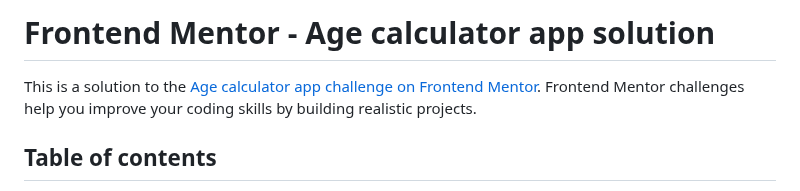
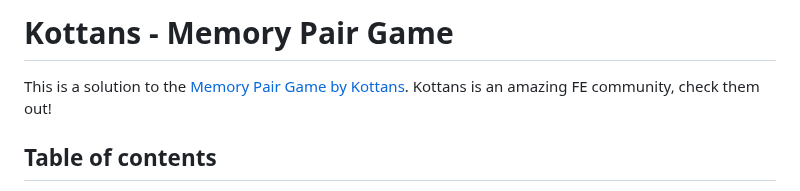
Before and after one commit to yazdrahobycha/ChromaPairs, a Markdown page: README.md, the part around the change. Rendered like a GitHub page.

Commit message:
Amend ReadME

```diff
--- a/README.md
+++ b/README.md
@@ -1,6 +1,6 @@
-# Frontend Mentor - Age calculator app solution
+# Kottans - Memory Pair Game
 
-This is a solution to the [Age calculator app challenge on Frontend Mentor](https://www.frontendmentor.io/challenges/age-calculator-app-dF9DFFpj-Q). Frontend Mentor challenges help you improve your coding skills by building realistic projects.
+This is a solution to the [Memory Pair Game by Kottans](https://github.com/kottans/frontend/blob/2022_UA/tasks/memory-pair-game.md). Kottans is an amazing FE community, check them out!
 
 ## Table of contents
 
```
